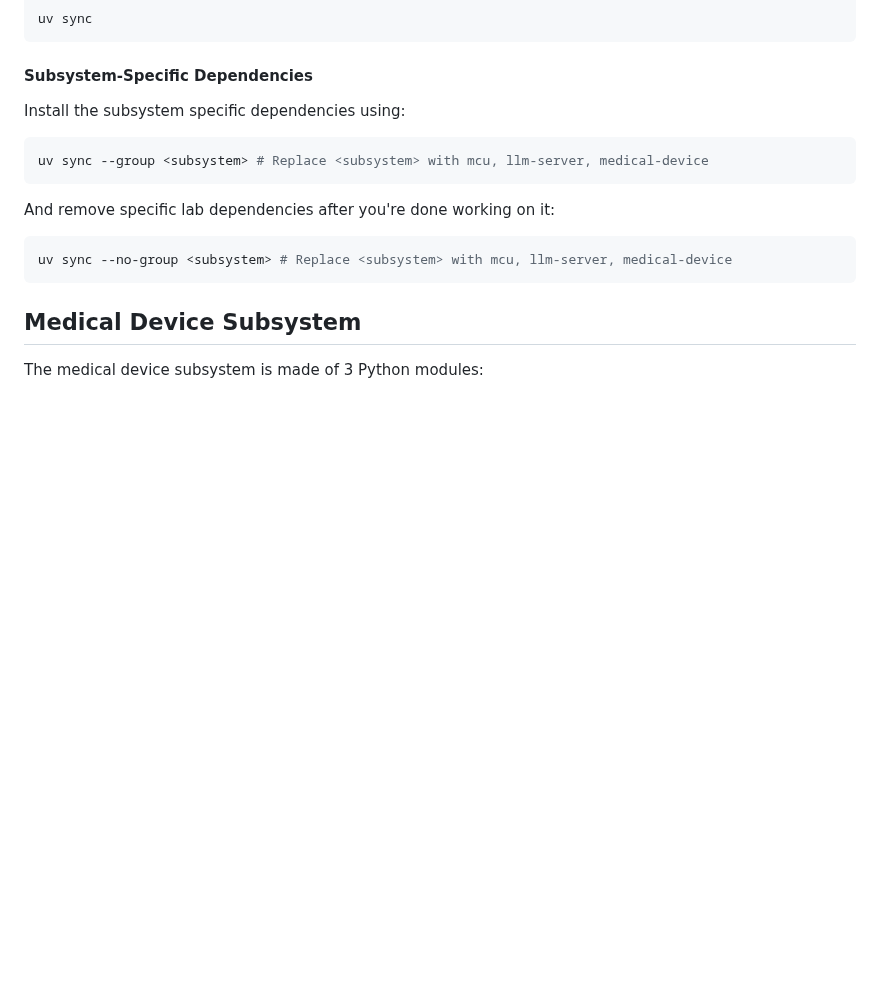
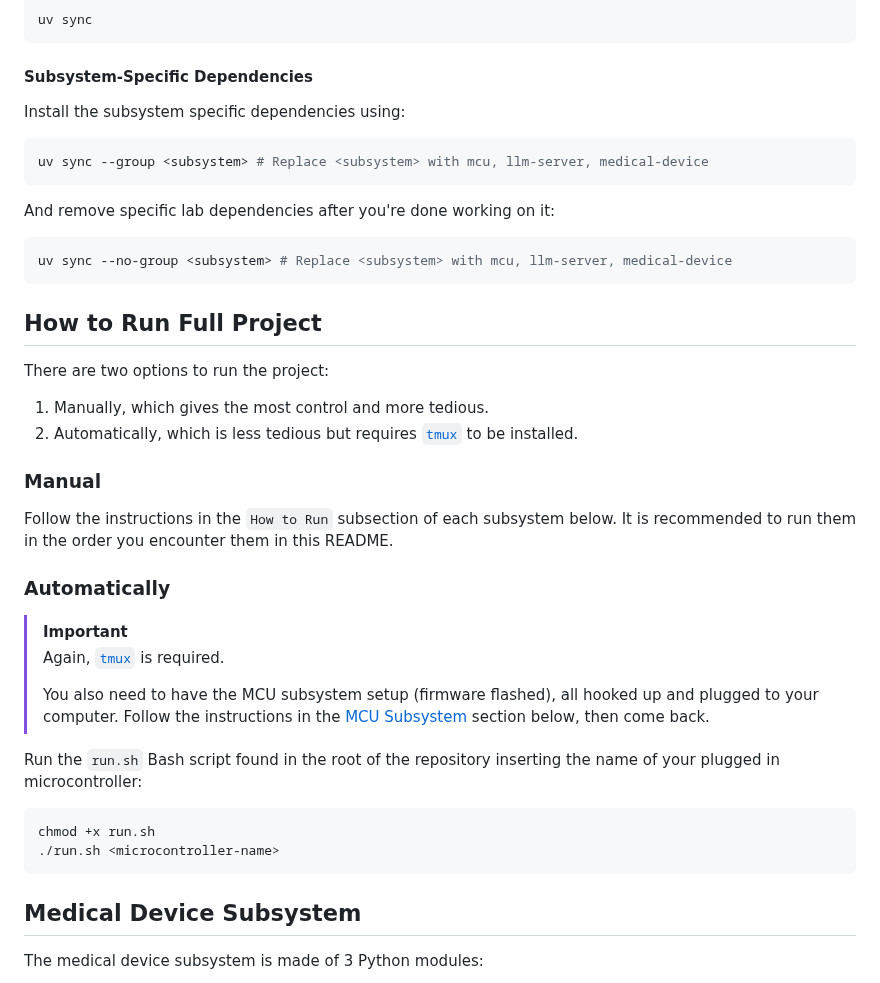
Before and after one commit to pablordoricaw/eecse4764-aiot-project, a Markdown page: README.md, the part around the change. Rendered like a GitHub page; blank space fills up the shorter version.

Commit message:
docs(readme): how to run entire project section

````diff
--- a/README.md
+++ b/README.md
@@ -73,6 +73,32 @@ And remove specific lab dependencies after you're done working on it:
 
 ```bash
 uv sync --no-group <subsystem> # Replace <subsystem> with mcu, llm-server, medical-device
+```
+
+## How to Run Full Project
+
+There are two options to run the project:
+
+1. Manually, which gives the most control  and more tedious.
+2. Automatically, which is less tedious but requires [`tmux`](https://github.com/tmux/tmux/wiki) to be installed.
+
+### Manual
+
+Follow the instructions in the `How to Run` subsection of each subsystem below. It is recommended to run them in the order you encounter them in this README.
+
+### Automatically
+
+> [!IMPORTANT]
+> Again, [`tmux`](https://github.com/tmux/tmux/wiki) is required.
+>
+> You also need to have the MCU subsystem setup (firmware flashed), all hooked up and plugged to your computer. Follow the instructions in the [MCU Subsystem](#mcu-subsystem) section below, then come back.
+
+
+Run the `run.sh` Bash script found in the root of the repository inserting the name of your plugged in microcontroller:
+
+```bash
+chmod +x run.sh
+./run.sh <microcontroller-name>
 ```
 
 ## Medical Device Subsystem
````
